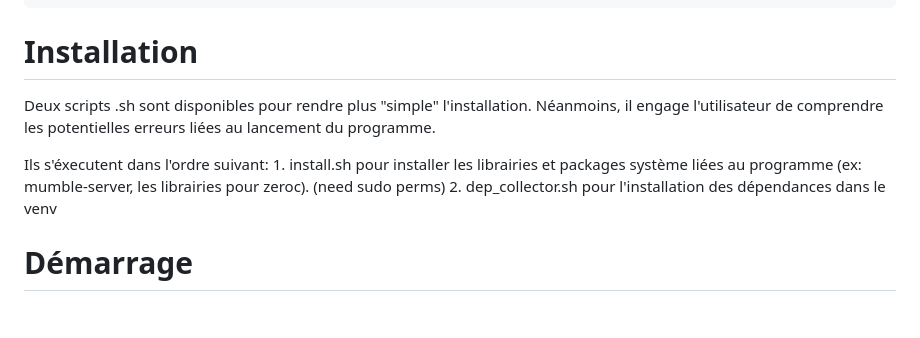
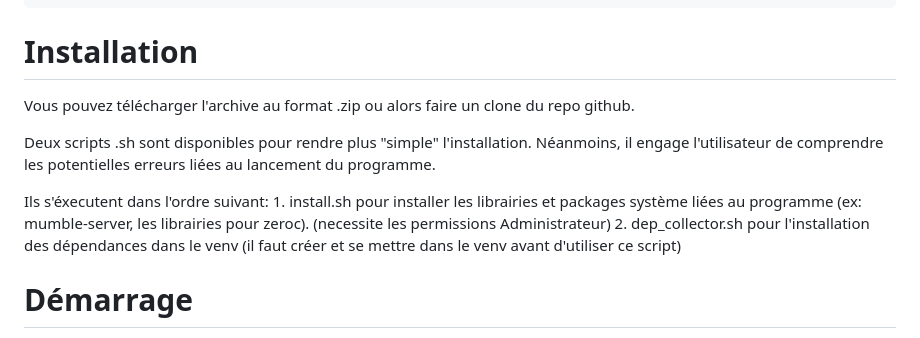
Before and after one commit to Artutu64/mumble_backend, a Markdown page: README.md, the part around the change. Drawn GitHub-style; blank space fills up the shorter version.

```diff
--- a/README.md
+++ b/README.md
@@ -10,11 +10,13 @@ Elle est modifiée aux titres suivants:
 
 # Installation
 
+Vous pouvez télécharger l'archive au format .zip ou alors faire un clone du repo github.
+
 Deux scripts .sh sont disponibles pour rendre plus "simple" l'installation. Néanmoins, il engage l'utilisateur de comprendre les potentielles erreurs liées au lancement du programme.
 
 Ils s'éxecutent dans l'ordre suivant:
-    1. install.sh pour installer les librairies et packages système liées au programme (ex: mumble-server, les librairies pour zeroc). (need sudo perms)
-    2. dep_collector.sh pour l'installation des dépendances dans le venv
+    1. install.sh pour installer les librairies et packages système liées au programme (ex: mumble-server, les librairies pour zeroc). (necessite les permissions Administrateur)
+    2. dep_collector.sh pour l'installation des dépendances dans le venv (il faut créer et se mettre dans le venv avant d'utiliser ce script)
 
 # Démarrage
 
```
